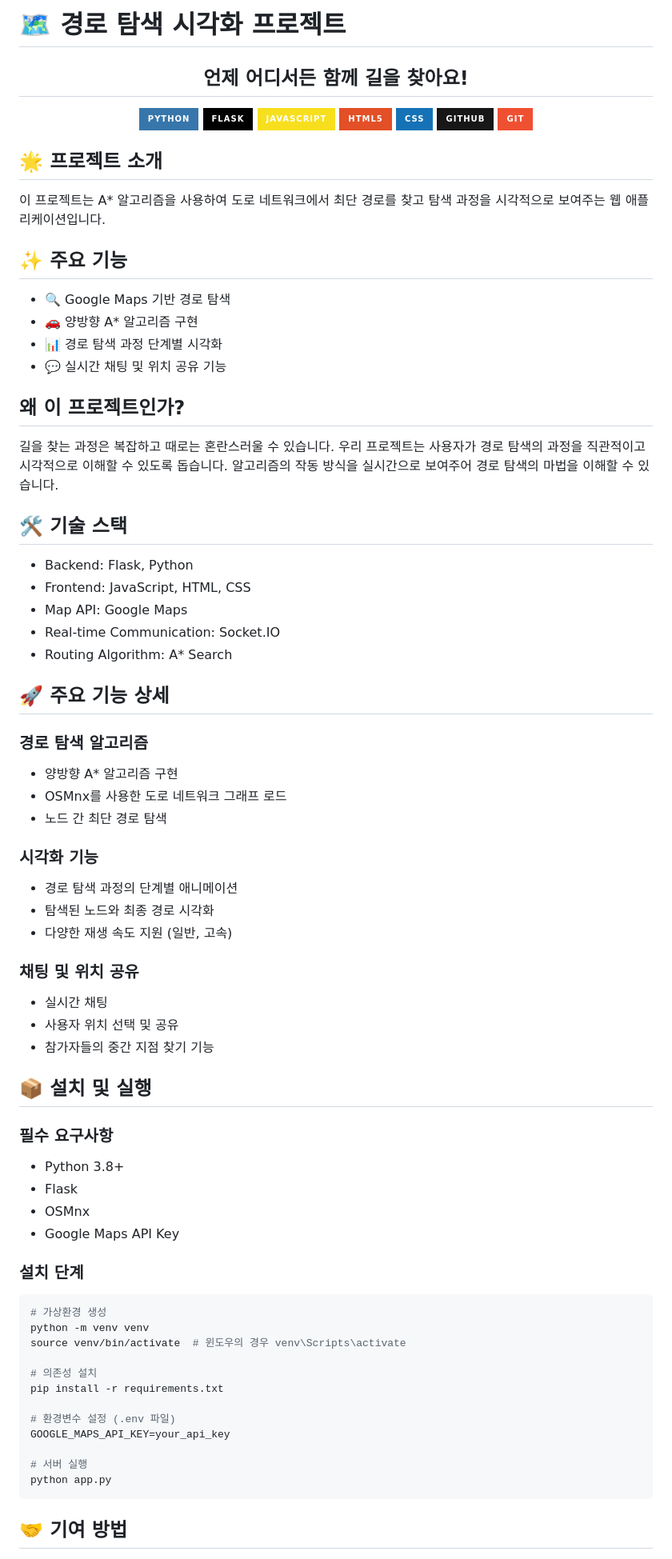
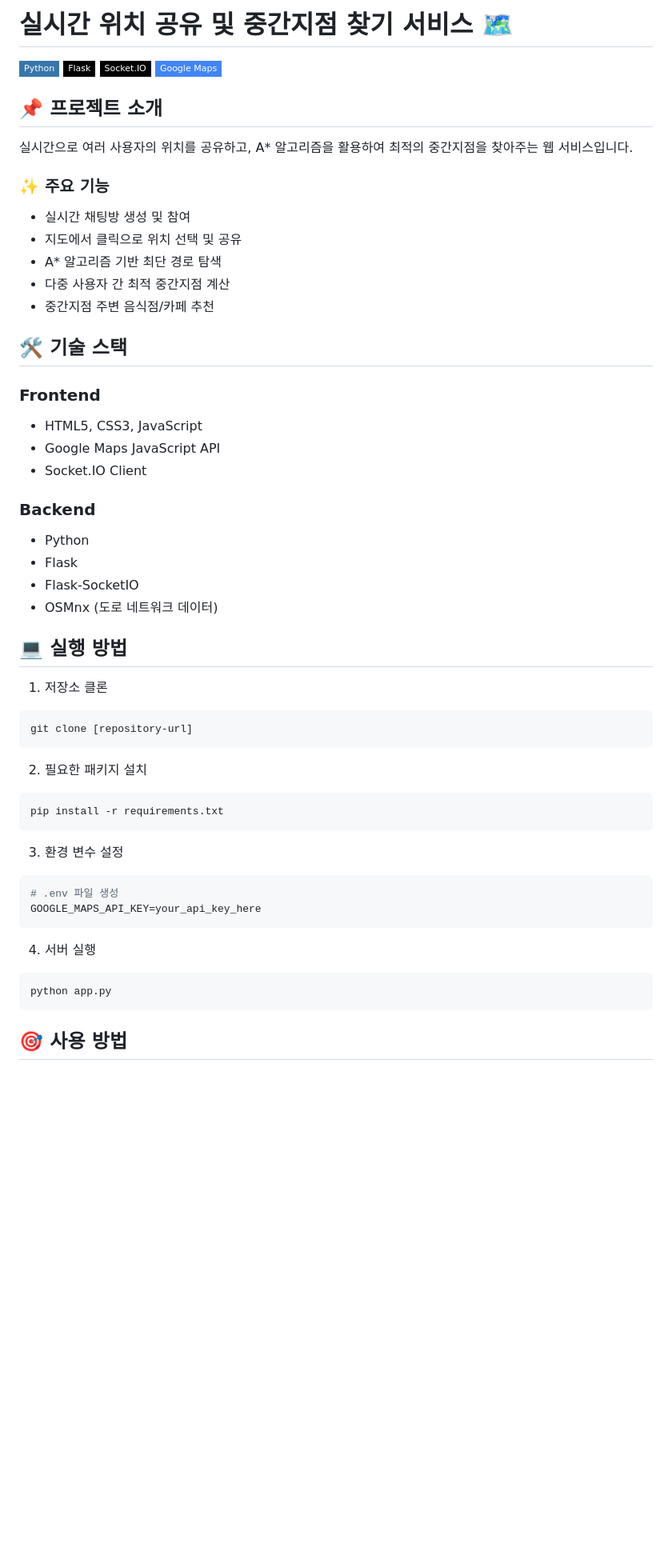
Before and after one commit to IksangJeong/Google-Maps-API_Shortest-path, a Markdown page: README.md, the part around the change printed below. Shown: that part at 80% size. GitHub-like rendering; badges without logos; blank space fills up the shorter version.

````diff
--- a/README.md
+++ b/README.md
@@ -1,76 +1,56 @@
-# 🗺️ 경로 탐색 시각화 프로젝트
+# 실시간 위치 공유 및 중간지점 찾기 서비스 🗺️
 
-<h2 align="center">언제 어디서든 함께 길을 찾아요!</h2>
+[![Python](https://img.shields.io/badge/Python-3776AB?style=flat-square&logo=Python&logoColor=white)](https://www.python.org/)
+[![Flask](https://img.shields.io/badge/Flask-000000?style=flat-square&logo=Flask&logoColor=white)](https://flask.palletsprojects.com/)
+[![Socket.IO](https://img.shields.io/badge/Socket.IO-010101?style=flat-square&logo=Socket.io&logoColor=white)](https://socket.io/)
+[![Google Maps](https://img.shields.io/badge/Google_Maps-4285F4?style=flat-square&logo=Google-Maps&logoColor=white)](https://developers.google.com/maps)
 
-<div align="center">
-  <img src="https://img.shields.io/badge/python-3776AB?style=for-the-badge&logo=python&logoColor=white">
-  <img src="https://img.shields.io/badge/flask-000000?style=for-the-badge&logo=flask&logoColor=white">
-  <img src="https://img.shields.io/badge/javascript-F7DF1E?style=for-the-badge&logo=javascript&logoColor=black">
-  <img src="https://img.shields.io/badge/html5-E34F26?style=for-the-badge&logo=html5&logoColor=white">
-  <img src="https://img.shields.io/badge/css-1572B6?style=for-the-badge&logo=css3&logoColor=white">
-  <img src="https://img.shields.io/badge/github-181717?style=for-the-badge&logo=github&logoColor=white">
-  <img src="https://img.shields.io/badge/git-F05032?style=for-the-badge&logo=git&logoColor=white">
-</div>
+## 📌 프로젝트 소개
 
-## 🌟 프로젝트 소개
-이 프로젝트는 A* 알고리즘을 사용하여 도로 네트워크에서 최단 경로를 찾고 탐색 과정을 시각적으로 보여주는 웹 애플리케이션입니다.
+실시간으로 여러 사용자의 위치를 공유하고, A* 알고리즘을 활용하여 최적의 중간지점을 찾아주는 웹 서비스입니다.
 
-## ✨ 주요 기능
-- 🔍 Google Maps 기반 경로 탐색
-- 🚗 양방향 A* 알고리즘 구현
-- 📊 경로 탐색 과정 단계별 시각화
-- 💬 실시간 채팅 및 위치 공유 기능
+### ✨ 주요 기능
+- 실시간 채팅방 생성 및 참여
+- 지도에서 클릭으로 위치 선택 및 공유
+- A* 알고리즘 기반 최단 경로 탐색
+- 다중 사용자 간 최적 중간지점 계산
+- 중간지점 주변 음식점/카페 추천
 
-## 왜 이 프로젝트인가?
-길을 찾는 과정은 복잡하고 때로는 혼란스러울 수 있습니다. 우리 프로젝트는 사용자가 경로 탐색의 과정을 직관적이고 시각적으로 이해할 수 있도록 돕습니다. 알고리즘의 작동 방식을 실시간으로 보여주어 경로 탐색의 마법을 이해할 수 있습니다.
+## 🛠️ 기술 스택
 
-## 🛠 기술 스택
-- Backend: Flask, Python
-- Frontend: JavaScript, HTML, CSS
-- Map API: Google Maps
-- Real-time Communication: Socket.IO
-- Routing Algorithm: A* Search
+### Frontend
+- HTML5, CSS3, JavaScript
+- Google Maps JavaScript API
+- Socket.IO Client
 
-## 🚀 주요 기능 상세
+### Backend
+- Python
+- Flask
+- Flask-SocketIO
+- OSMnx (도로 네트워크 데이터)
 
-### 경로 탐색 알고리즘
-- 양방향 A* 알고리즘 구현
-- OSMnx를 사용한 도로 네트워크 그래프 로드
-- 노드 간 최단 경로 탐색
+## 💻 실행 방법
 
-### 시각화 기능
-- 경로 탐색 과정의 단계별 애니메이션
-- 탐색된 노드와 최종 경로 시각화
-- 다양한 재생 속도 지원 (일반, 고속)
+1. 저장소 클론
+```bash
+git clone [repository-url]
+```
 
-### 채팅 및 위치 공유
-- 실시간 채팅
-- 사용자 위치 선택 및 공유
-- 참가자들의 중간 지점 찾기 기능
+2. 필요한 패키지 설치
+```bash
+pip install -r requirements.txt
+```
 
-## 📦 설치 및 실행
+3. 환경 변수 설정
+```bash
+# .env 파일 생성
+GOOGLE_MAPS_API_KEY=your_api_key_here
+```
 
-### 필수 요구사항
-- Python 3.8+
-- Flask
-- OSMnx
-- Google Maps API Key
-
-### 설치 단계
+4. 서버 실행
 ```bash
-# 가상환경 생성
-python -m venv venv
-source venv/bin/activate  # 윈도우의 경우 venv\Scripts\activate
-
-# 의존성 설치
-pip install -r requirements.txt
-
-# 환경변수 설정 (.env 파일)
-GOOGLE_MAPS_API_KEY=your_api_key
-
-# 서버 실행
 python app.py
 ```
 
-## 🤝 기여 방법
+## 🎯 사용 방법
 
````
Also changed, not shown: other parts of README.md (+44 -74 lines).
